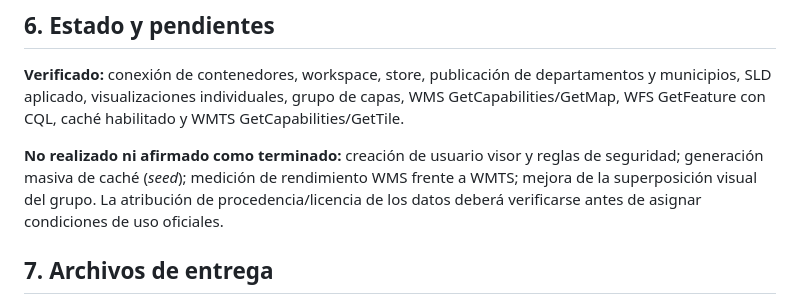
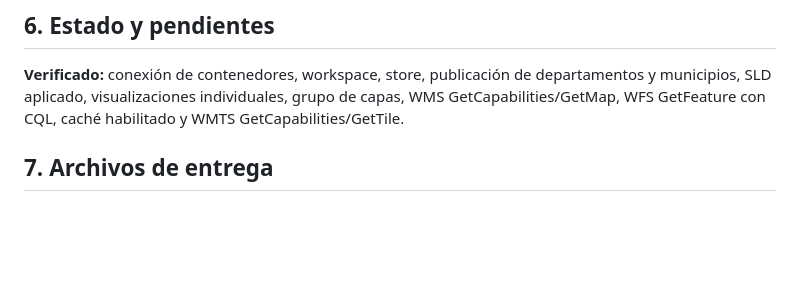
Before and after one commit to alexandraicg-stack/curso-sig-jenifer-huertas, a Markdown page: capitulo-08-publicacion-geoserver.md, the part around the change. Drawn GitHub-style; blank space fills up the shorter version.

Commit message:
Capitulo 8: ajustar cierre del informe

```diff
--- a/capitulo-08-publicacion-geoserver.md
+++ b/capitulo-08-publicacion-geoserver.md
@@ -165,7 +165,6 @@ Cada imagen a continuación fue aportada durante la práctica y representa una p
 
 **Verificado:** conexión de contenedores, workspace, store, publicación de departamentos y municipios, SLD aplicado, visualizaciones individuales, grupo de capas, WMS GetCapabilities/GetMap, WFS GetFeature con CQL, caché habilitado y WMTS GetCapabilities/GetTile.
 
-**No realizado ni afirmado como terminado:** creación de usuario visor y reglas de seguridad; generación masiva de caché (*seed*); medición de rendimiento WMS frente a WMTS; mejora de la superposición visual del grupo. La atribución de procedencia/licencia de los datos deberá verificarse antes de asignar condiciones de uso oficiales.
 
 ## 7. Archivos de entrega
 
```
